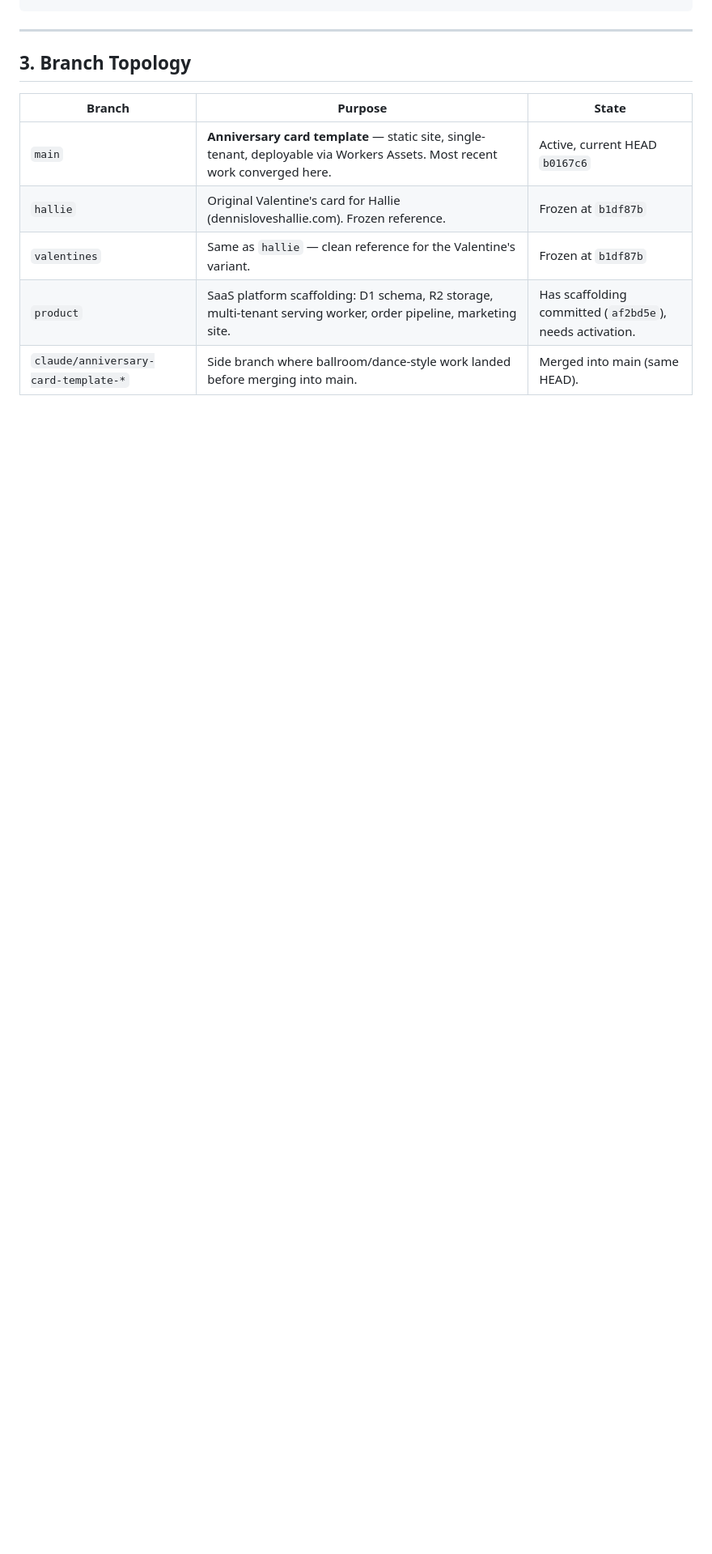
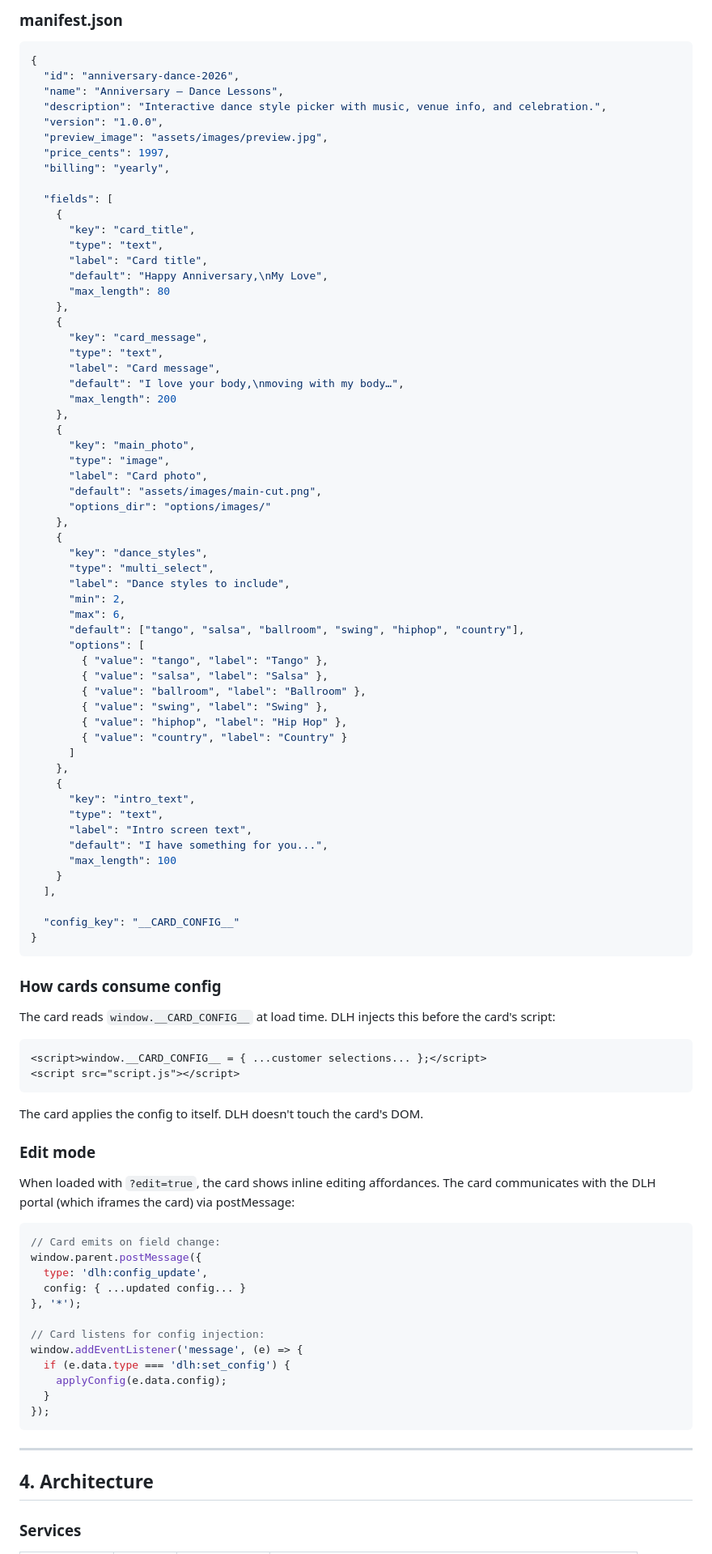
Before and after one commit to usai-dns/DLH, a Markdown page: plan.md, the part around one of its changes. Shown at 81% size. Drawn GitHub-style; blank space fills up the shorter version.

````diff
--- a/plan.md
+++ b/plan.md
@@ -31,14 +72,98 @@ DLH/
+### manifest.json
+```json
+{
+  "id": "anniversary-dance-2026",
+  "name": "Anniversary — Dance Lessons",
+  "description": "Interactive dance style picker with music, venue info, and celebration.",
+  "version": "1.0.0",
+  "preview_image": "assets/images/preview.jpg",
+  "price_cents": 1997,
+  "billing": "yearly",
+
+  "fields": [
+    {
+      "key": "card_title",
+      "type": "text",
+      "label": "Card title",
+      "default": "Happy Anniversary,\nMy Love",
+      "max_length": 80
+    },
+    {
+      "key": "card_message",
+      "type": "text",
+      "label": "Card message",
+      "default": "I love your body,\nmoving with my body…",
+      "max_length": 200
+    },
+    {
+      "key": "main_photo",
+      "type": "image",
+      "label": "Card photo",
+      "default": "assets/images/main-cut.png",
+      "options_dir": "options/images/"
+    },
+    {
+      "key": "dance_styles",
+      "type": "multi_select",
+      "label": "Dance styles to include",
+      "min": 2,
+      "max": 6,
+      "default": ["tango", "salsa", "ballroom", "swing", "hiphop", "country"],
+      "options": [
+        { "value": "tango", "label": "Tango" },
+        { "value": "salsa", "label": "Salsa" },
+        { "value": "ballroom", "label": "Ballroom" },
+        { "value": "swing", "label": "Swing" },
+        { "value": "hiphop", "label": "Hip Hop" },
+        { "value": "country", "label": "Country" }
+      ]
+    },
+    {
+      "key": "intro_text",
+      "type": "text",
+      "label": "Intro screen text",
+      "default": "I have something for you...",
+      "max_length": 100
+    }
+  ],
+
+  "config_key": "__CARD_CONFIG__"
+}
+```
+
+### How cards consume config
+
+The card reads `window.__CARD_CONFIG__` at load time. DLH injects this before the card's script:
+
+```html
+<script>window.__CARD_CONFIG__ = { ...customer selections... };</script>
+<script src="script.js"></script>
+```
+
+The card applies the config to itself. DLH doesn't touch the card's DOM.
+
+### Edit mode
+
+When loaded with `?edit=true`, the card shows inline editing affordances. The card communicates with the DLH portal (which iframes the card) via postMessage:
+
+```javascript
+// Card emits on field change:
+window.parent.postMessage({
+  type: 'dlh:config_update',
+  config: { ...updated config... }
+}, '*');
+
+// Card listens for config injection:
+window.addEventListener('message', (e) => {
+  if (e.data.type === 'dlh:set_config') {
+    applyConfig(e.data.config);
+  }
+});
 ```
 
 ---
 
-## 3. Branch Topology
+## 4. Architecture
 
-| Branch | Purpose | State |
-|---|---|---|
-| `main` | **Anniversary card template** — static site, single-tenant, deployable via Workers Assets. Most recent work converged here. | Active, current HEAD `b0167c6` |
-| `hallie` | Original Valentine's card for Hallie (dennisloveshallie.com). Frozen reference. | Frozen at `b1df87b` |
-| `valentines` | Same as `hallie` — clean reference for the Valentine's variant. | Frozen at `b1df87b` |
-| `product` | SaaS platform scaffolding: D1 schema, R2 storage, multi-tenant serving worker, order pipeline, marketing site. | Has scaffolding committed (`af2bd5e`), needs activation. |
-| `claude/anniversary-card-template-*` | Side branch where ballroom/dance-style work landed before merging into main. | Merged into main (same HEAD). |
+### Services
 
````
Also changed, not shown: other parts of plan.md (+249 -103 lines).
